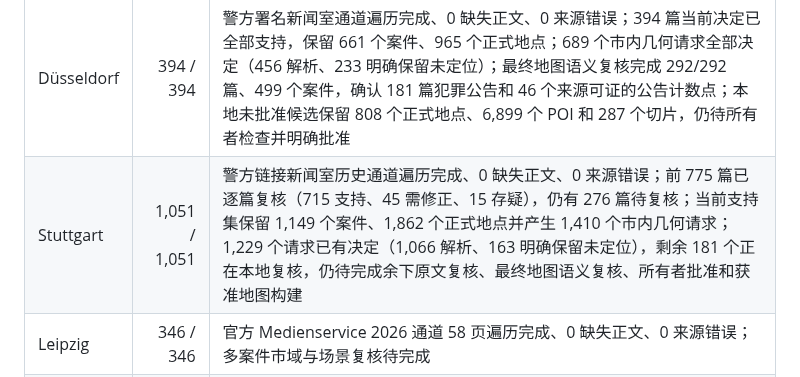
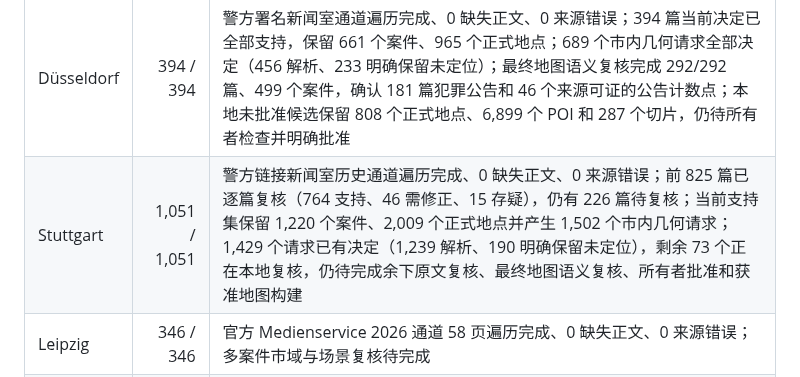
Before and after one commit to LN6666/CrimeMapsDE-Cities-06-10, a Markdown page: README.md, the part around the change. Rendered like a GitHub page.

Commit message:
Update Stuttgart review milestone

```diff
--- a/README.md
+++ b/README.md
@@ -19,7 +19,7 @@
 | 城市 | 当前检查点 | 仍待处理 |
 | --- | ---: | --- |
 | Düsseldorf | 394 / 394 | 警方署名新闻室通道遍历完成、0 缺失正文、0 来源错误；394 篇当前决定已全部支持，保留 661 个案件、965 个正式地点；689 个市内几何请求全部决定（456 解析、233 明确保留未定位）；最终地图语义复核完成 292/292 篇、499 个案件，确认 181 篇犯罪公告和 46 个来源可证的公告计数点；本地未批准候选保留 808 个正式地点、6,899 个 POI 和 287 个切片，仍待所有者检查并明确批准 |
-| Stuttgart | 1,051 / 1,051 | 警方链接新闻室历史通道遍历完成、0 缺失正文、0 来源错误；前 775 篇已逐篇复核（715 支持、45 需修正、15 存疑），仍有 276 篇待复核；当前支持集保留 1,149 个案件、1,862 个正式地点并产生 1,410 个市内几何请求；1,229 个请求已有决定（1,066 解析、163 明确保留未定位），剩余 181 个正在本地复核，仍待完成余下原文复核、最终地图语义复核、所有者批准和获准地图构建 |
+| Stuttgart | 1,051 / 1,051 | 警方链接新闻室历史通道遍历完成、0 缺失正文、0 来源错误；前 825 篇已逐篇复核（764 支持、46 需修正、15 存疑），仍有 226 篇待复核；当前支持集保留 1,220 个案件、2,009 个正式地点并产生 1,502 个市内几何请求；1,429 个请求已有决定（1,239 解析、190 明确保留未定位），剩余 73 个正在本地复核，仍待完成余下原文复核、最终地图语义复核、所有者批准和获准地图构建 |
 | Leipzig | 346 / 346 | 官方 Medienservice 2026 通道 58 页遍历完成、0 缺失正文、0 来源错误；多案件市域与场景复核待完成 |
 | Dortmund | 735 / 735 | 警方原生档案 2026 通道遍历完成；735 篇均已重新抓取页面单独显示的 teaser 与主正文，来源 ID/URL 不变、正文哈希全部更新、0 缺失正文、0 来源错误；旧输入哈希已废止，修正后全文的市域与逐篇语义复核待完成 |
 | Bremen | 639 / 639 | 警方署名新闻室的 2026 遍历已完成；仍需逐篇市域、多场景复核，且不证明原生档案等价 |
```
